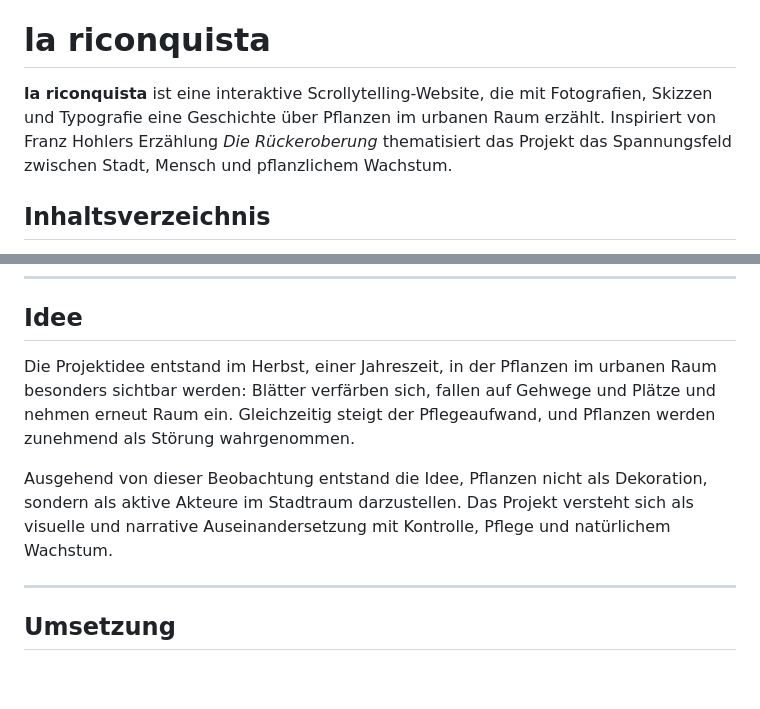
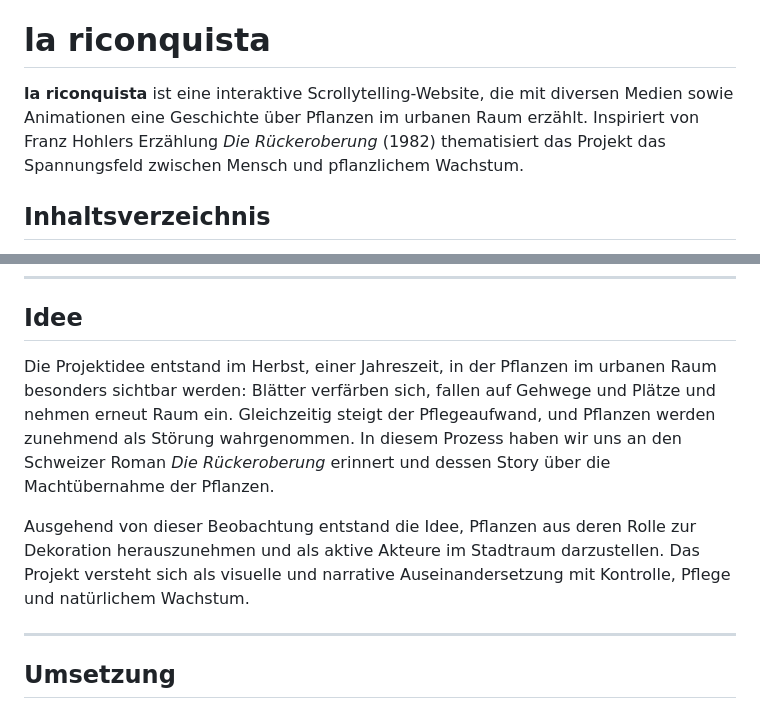
Before and after one commit to czuellig/scrollytelling-la-riconquista, a Markdown page: README.md, 2 parts joined by grey strips. Rendered like a GitHub page; blank space fills up the shorter version.

```diff
--- a/README.md
+++ b/README.md
@@ -5,7 +5,7 @@
 Interaktive Medien 5 / Visualisieren 5 Projekt von Livia Vogt und Cédric Züllig (mmp23c). <br>
 # la riconquista
 
-**la riconquista** ist eine interaktive Scrollytelling-Website, die mit Fotografien, Skizzen und Typografie eine Geschichte über Pflanzen im urbanen Raum erzählt. Inspiriert von Franz Hohlers Erzählung *Die Rückeroberung* thematisiert das Projekt das Spannungsfeld zwischen Stadt, Mensch und pflanzlichem Wachstum.
+**la riconquista** ist eine interaktive Scrollytelling-Website, die mit diversen Medien sowie Animationen eine Geschichte über Pflanzen im urbanen Raum erzählt. Inspiriert von Franz Hohlers Erzählung *Die Rückeroberung* (1982) thematisiert das Projekt das Spannungsfeld zwischen Mensch und pflanzlichem Wachstum.
 
 ## Inhaltsverzeichnis
 
@@ -20,9 +20,9 @@ Interaktive Medien 5 / Visualisieren 5 Projekt von Livia Vogt und Cédric Zülli
 
 ## Idee
 
-Die Projektidee entstand im Herbst, einer Jahreszeit, in der Pflanzen im urbanen Raum besonders sichtbar werden: Blätter verfärben sich, fallen auf Gehwege und Plätze und nehmen erneut Raum ein. Gleichzeitig steigt der Pflegeaufwand, und Pflanzen werden zunehmend als Störung wahrgenommen.
+Die Projektidee entstand im Herbst, einer Jahreszeit, in der Pflanzen im urbanen Raum besonders sichtbar werden: Blätter verfärben sich, fallen auf Gehwege und Plätze und nehmen erneut Raum ein. Gleichzeitig steigt der Pflegeaufwand, und Pflanzen werden zunehmend als Störung wahrgenommen. In diesem Prozess haben wir uns an den Schweizer Roman *Die Rückeroberung* erinnert und dessen Story über die Machtübernahme der Pflanzen.
 
-Ausgehend von dieser Beobachtung entstand die Idee, Pflanzen nicht als Dekoration, sondern als aktive Akteure im Stadtraum darzustellen. Das Projekt versteht sich als visuelle und narrative Auseinandersetzung mit Kontrolle, Pflege und natürlichem Wachstum.
+Ausgehend von dieser Beobachtung entstand die Idee, Pflanzen aus deren Rolle zur Dekoration herauszunehmen und als aktive Akteure im Stadtraum darzustellen. Das Projekt versteht sich als visuelle und narrative Auseinandersetzung mit Kontrolle, Pflege und natürlichem Wachstum.
 
 ---
 
```
